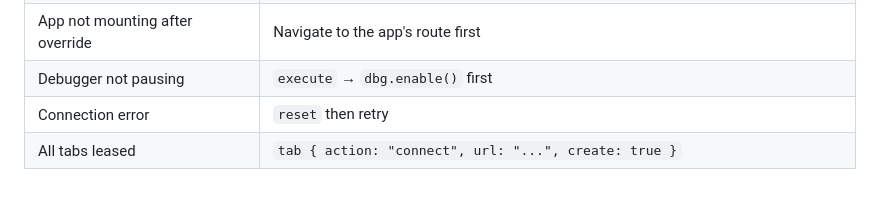
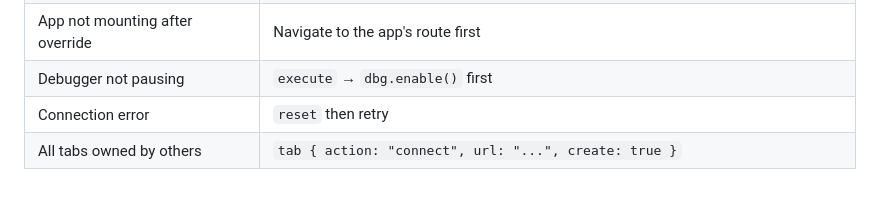
Before and after one commit to leonbuild/spawriter, a Markdown page: AGENTS_MCP.md, the part around the change. Drawn GitHub-style.

```diff
--- a/AGENTS_MCP.md
+++ b/AGENTS_MCP.md
@@ -85,4 +85,4 @@ After any UI code change, automatically:
 | App not mounting after override | Navigate to the app's route first |
 | Debugger not pausing | `execute` → `dbg.enable()` first |
 | Connection error | `reset` then retry |
-| All tabs leased | `tab { action: "connect", url: "...", create: true }` |
+| All tabs owned by others | `tab { action: "connect", url: "...", create: true }` |
```
Also changed, not shown: docs/EXTENSION_OWNERSHIP_UPDATE.md (+4 -4 lines).
